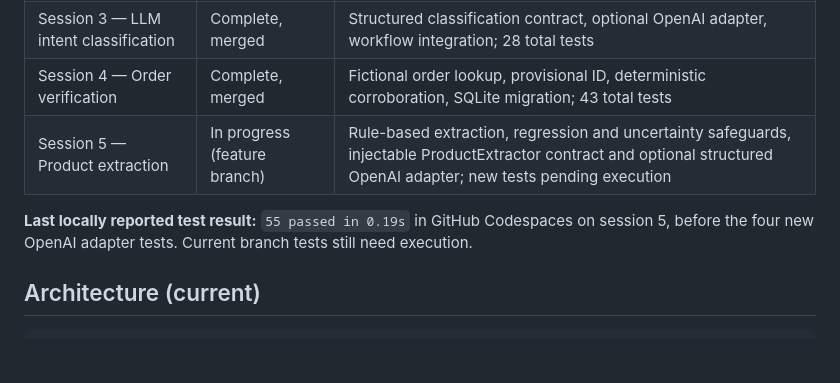
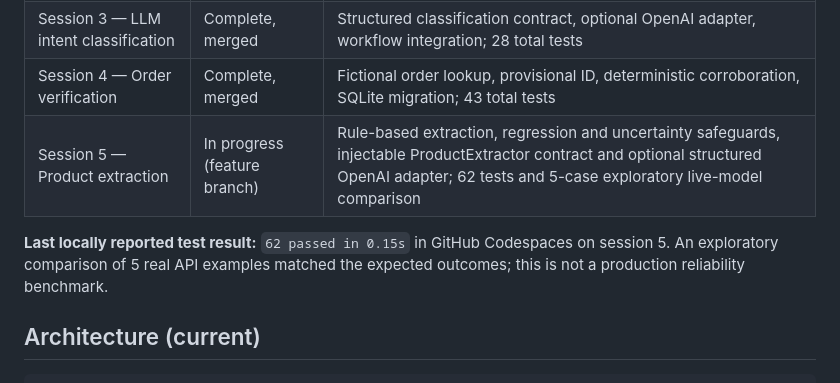
Before and after one commit to susanamirandavelasco/nova-store-operations-agent, a Markdown page: README.md, the part around the change. Drawn GitHub-style; blank space fills up the shorter version.

Commit message:
Docs: record 62 passing tests and live extractor comparison

```diff
--- a/README.md
+++ b/README.md
@@ -24,9 +24,9 @@ The Level 1 pilot **does not execute real returns**. Progression: baseline → s
 | Session 2 — Persistence | Complete, merged | Repository abstraction, SQLite, WorkflowService, restart recovery; 14 total tests |
 | Session 3 — LLM intent classification | Complete, merged | Structured classification contract, optional OpenAI adapter, workflow integration; 28 total tests |
 | Session 4 — Order verification | Complete, merged | Fictional order lookup, provisional ID, deterministic corroboration, SQLite migration; 43 total tests |
-| Session 5 — Product extraction | In progress (feature branch) | Rule-based extraction, regression and uncertainty safeguards, injectable ProductExtractor contract and optional structured OpenAI adapter; new tests pending execution |
+| Session 5 — Product extraction | In progress (feature branch) | Rule-based extraction, regression and uncertainty safeguards, injectable ProductExtractor contract and optional structured OpenAI adapter; 62 tests and 5-case exploratory live-model comparison |
 
-**Last locally reported test result:** `55 passed in 0.19s` in GitHub Codespaces on session 5, before the four new OpenAI adapter tests. Current branch tests still need execution.
+**Last locally reported test result:** `62 passed in 0.15s` in GitHub Codespaces on session 5. An exploratory comparison of 5 real API examples matched the expected outcomes; this is not a production reliability benchmark.
 
 ## Architecture (current)
 
```
